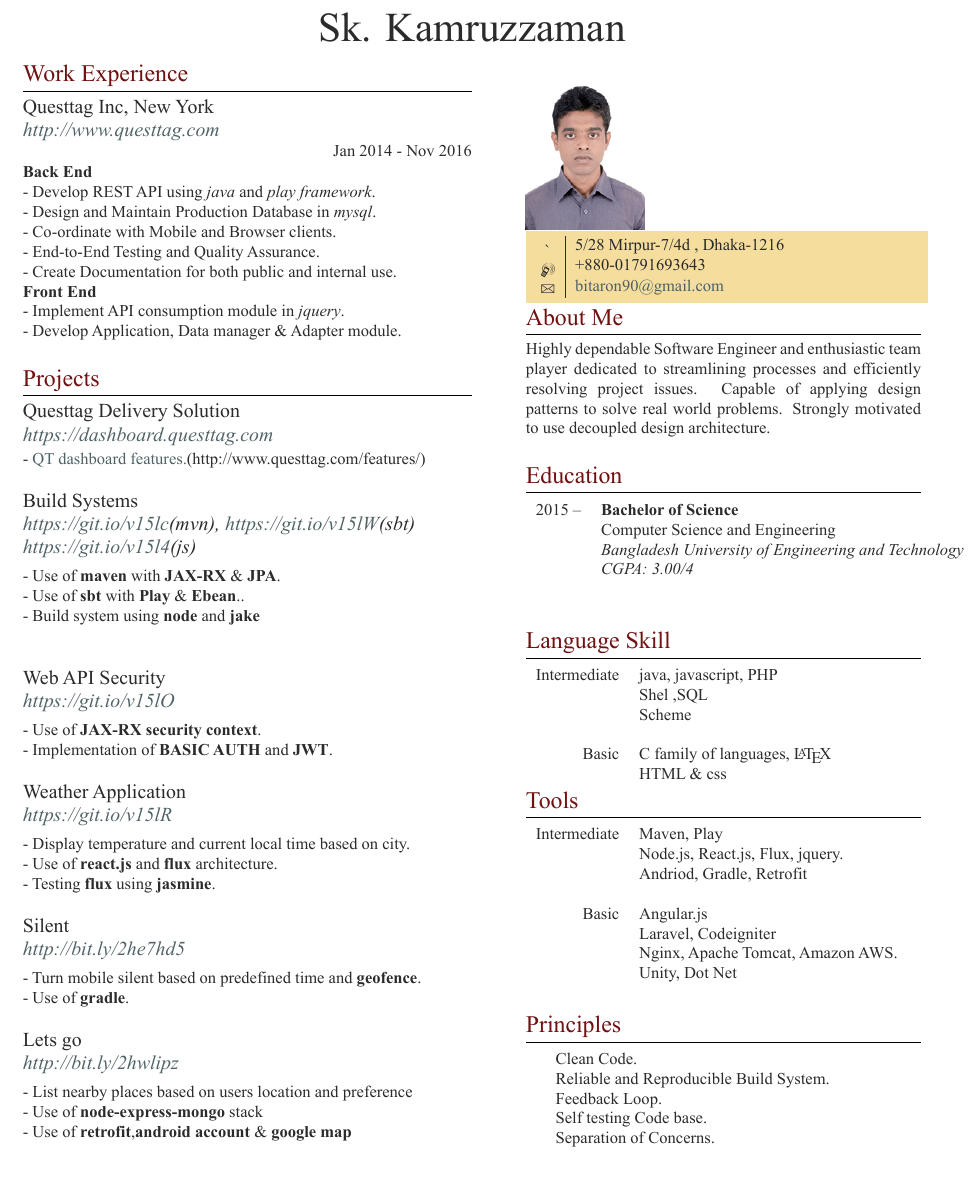
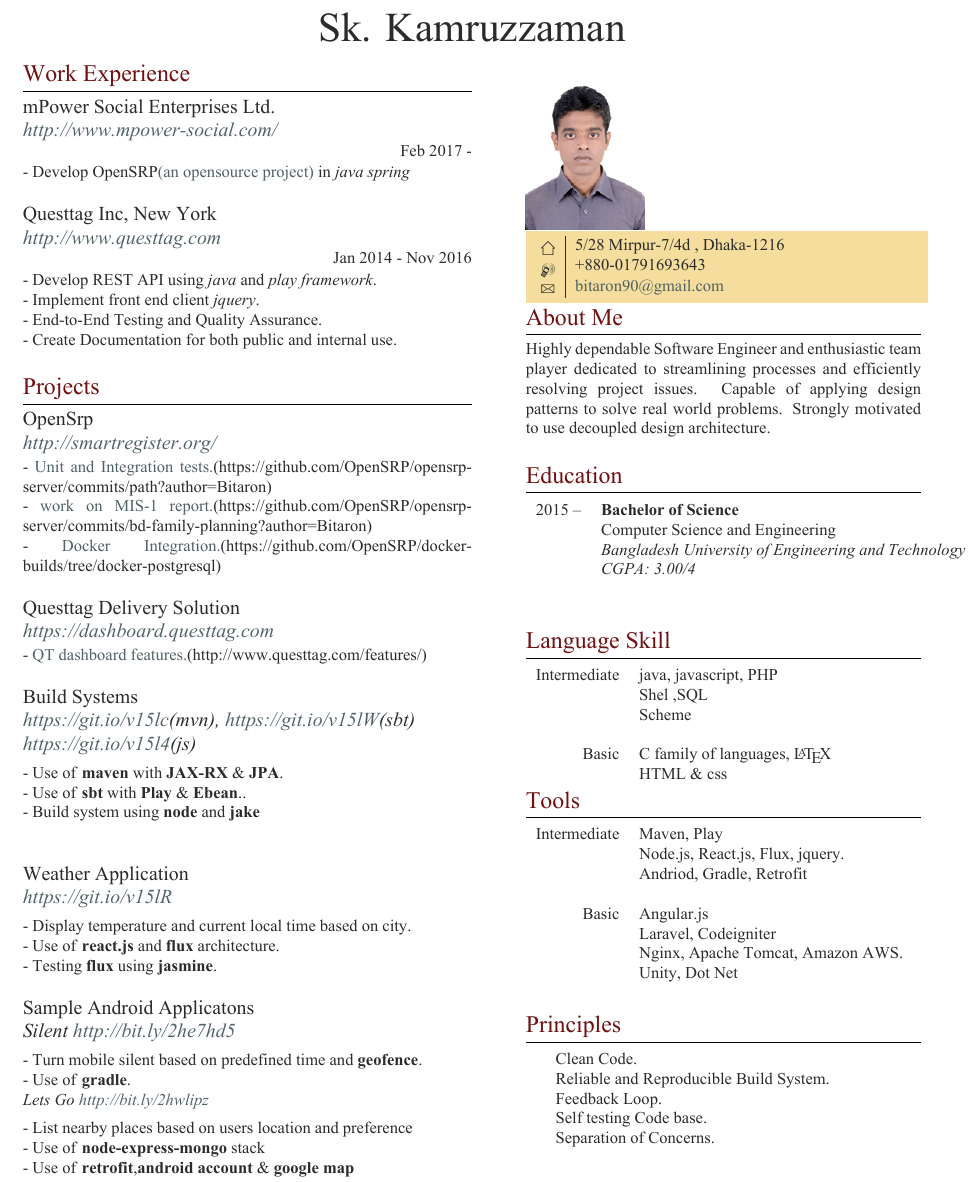
Before and after one commit to Bitaron/curriculum-vitae, a LaTeX CV (cv_3.tex): part of the page, cut so that both start at the same text. The pictures show the PDF file cv_3.pdf that the author committed with the source.

Commit message:
New: Add mPower social data.

```diff
--- a/cv_3.tex
+++ b/cv_3.tex
@@ -93,18 +93,23 @@
 %------------------------------------------------
 % WORK EXPERIENCE 1
 %------------------------------------------------
+{{\raggedright\large mPower Social Enterprises Ltd. \\
+\textit{\href {http://www.mpower-social.com/}{http://www.mpower-social.com/}}\\
+}\raggedleft\textsc{Feb 2017 - }\\[1pt]}
+	\textsc{- Develop OpenSRP\href {http://smartregister.org/}{(an opensource project)} in \textit{java} \textit{spring}}\\
+
+
+%------------------------------------------------
+% WORK EXPERIENCE 2
+%------------------------------------------------
 {{\raggedright\large Questtag Inc, New York  \\
 \textit{\href {http://www.questtag.com}{http://www.questtag.com}}\\
 }\raggedleft\textsc{Jan 2014 - Nov 2016}\\[1pt]}
-\textbf{Back End}\\
 	 \textsc{- Develop REST API using \textit{java} and \textit{play framework}.}\\
-	 \textsc{- Design and Maintain Production Database in \textit{mysql}.}\\
-	 \textsc{- Co-ordinate with Mobile and Browser clients.}\\
+	 \textsc{- Implement front end client \textit{jquery}.}\\
 	 \textsc{- End-to-End Testing and Quality Assurance.}\\
 	 \textsc{- Create Documentation for both public and internal use.}\\
-\textbf{Front End}\\
-	 \textsc{- Implement API consumption module in \textit{jquery}.}\\
-	 \textsc{- Develop Application, Data manager \& Adapter module.}\\
+
 
 
 
@@ -113,6 +118,21 @@
 %----------------------------------------------------------------------------------------
 
 \section{Projects}
+
+%------------------------------------------------
+%	PROJECT 0
+%------------------------------------------------
+
+
+{\raggedright\large OpenSrp\\
+\textit{\href{http://smartregister.org/}{http://smartregister.org/}}\\[2pt]
+}
+
+\textsc{- \href{https://github.com/OpenSRP/opensrp-server/commits/path?author=Bitaron}{Unit and Integration tests.}(https://github.com/OpenSRP/opensrp-server/commits/path?author=Bitaron)}\\
+\textsc{- \href{https://github.com/OpenSRP/opensrp-server/commits/bd-family-planning?author=Bitaron}{work on MIS-1 report.}(https://github.com/OpenSRP/opensrp-server/commits/bd-family-planning?author=Bitaron)}\\
+\textsc{- \href{https://github.com/OpenSRP/docker-builds/tree/docker-postgresql}{Docker Integration.}(https://github.com/OpenSRP/docker-builds/tree/docker-postgresql)}\\
+
+
 
 %------------------------------------------------
 %	PROJECT 1
@@ -145,11 +165,11 @@
 %	PROJECT 3
 %------------------------------------------------
 
-
-{\raggedright\large Web API Security \\
-	\textit{\href {https://github.com/Bitaron/java-maven/tree/security}{https://git.io/v15lO}}\\[5pt]}
-\textsc{- Use of \textbf{JAX-RX security context}.}\\
-\textsc{- Implementation of  \textbf{BASIC AUTH} and  \textbf{JWT}.}\\
+%
+%{\raggedright\large Web API Security \\
+%	\textit{\href {https://github.com/Bitaron/java-maven/tree/security}{https://git.io/v15lO}}\\[5pt]}
+%\textsc{- Use of \textbf{JAX-RX security context}.}\\
+%\textsc{- Implementation of  \textbf{BASIC AUTH} and  \textbf{JWT}.}\\
 
 
 %------------------------------------------------
@@ -169,20 +189,12 @@
 %------------------------------------------------
 
 
-{\raggedright\large Silent \\
-	\textit{\href {https://dl.dropboxusercontent.com/u/84146203/projects/android/silent.apk}{http://bit.ly/2he7hd5}}\\[5pt]}
-\textsc{- Turn mobile silent based on predefined time and \textbf{geofence}.}\\
+{\raggedright\large Sample Android Applicatons \\
+	\textit{Silent \href {https://dl.dropboxusercontent.com/u/84146203/projects/android/silent.apk}{http://bit.ly/2he7hd5}}\\[5pt]}
+	\textsc{- Turn mobile silent based on predefined time and \textbf{geofence}.}\\
 \textsc{- Use of \textbf{gradle}.}\\
-
-
-%------------------------------------------------
-%	PROJECT 4
-%------------------------------------------------
-
-
-{\raggedright\large Lets go \\
-	\textit{\href {https://dl.dropboxusercontent.com/u/84146203/projects/android/letsgo.apk}{http://bit.ly/2hwlipz}}\\[5pt]}
-\textsc{- List nearby places based on users location and preference}\\
+		\textit{Lets Go \href {https://dl.dropboxusercontent.com/u/84146203/projects/android/letsgo.apk}{http://bit.ly/2hwlipz}}\\[5pt]
+		\textsc{- List nearby places based on users location and preference}\\
 \textsc{- Use of \textbf{node-express-mongo} stack}\\
 \textsc{- Use of \textbf{retrofit},\textbf{android account} \& \textbf{google map}}\\
 
```
Also changed, not shown: cv_3.pdf, 4 other files.
